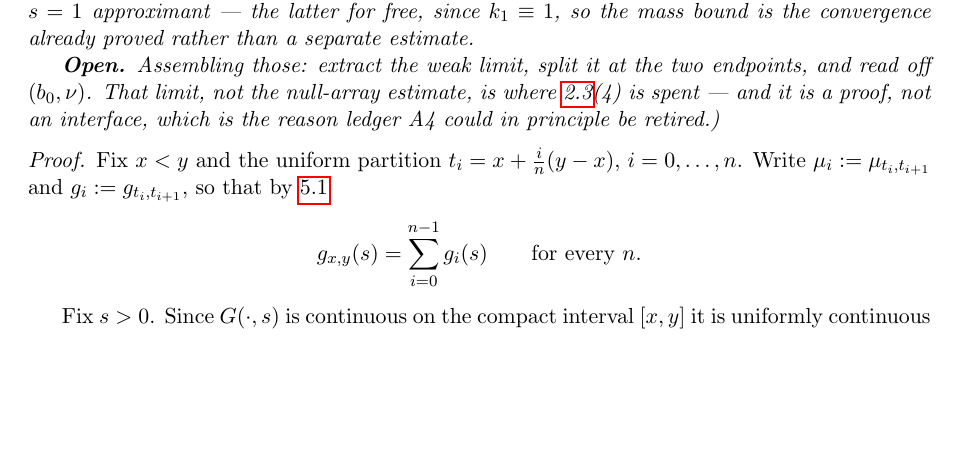
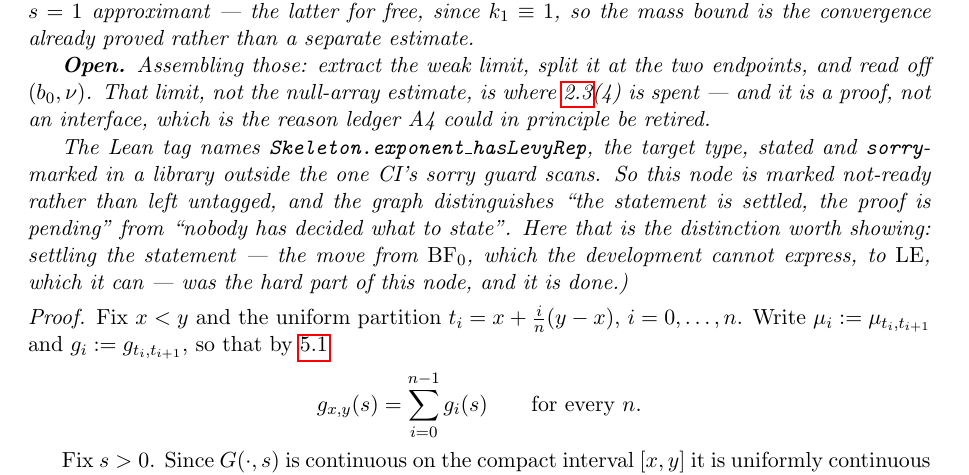
Before and after one commit to danielfagerstrom/hemigroup-causal-scale-space-kernels, a LaTeX thesis (blueprint/src/print.tex, which reads blueprint/src/parts/05-cascade.tex): part of page 15 of 47, cut so that both start at the same text, the shorter picture padded with empty space. Compiled offline with pdfLaTeX.

Commit message:
Adopt statement-first: a Skeleton library for stated-but-unproved targets
The no-sorry rule I had been applying was stricter than anything written down,
and it cost something real. What the framework actually says is CI guard 2 --
"no sorry in the LIBRARY sources", scanning sorry_guard_dir -- whose own doc
comment anticipates sorry-bearing files living outside that subtree. And
article-kit's ROADMAP prescribes the opposite of what I was doing: "attacking a
[T] node starts with a compiling Lean sketch -- main argument sorry-free, sorry
only at explicitly named sub-lemmas".

The cost was concrete. thm:increments-bernstein had no Lean statement at all, so
the graph could not distinguish "the statement is settled and we are proving it"
from "nobody has decided what to state" -- and here that is the whole story,
since the hard part of that node was the vocabulary (BF_0 has no Lean counterpart
by design, so the conclusion had to be restated in LE) and it has been settled
since d0da9e2. I had also written ~350 lines of supporting lemmas for the node
without ever writing down the target type, which is how one finds out late that
the pieces do not compose.

So: a second Lake library, Formalization/Skeleton/, holding target types with
sorry. Every guarantee is preserved --

  * sorry_guard_dir stays Formalization/Hemigroup, so the library is still
    sorry-free and README's headline claim needs no footnote (verified: zero
    sorries under Hemigroup/);
  * guard 3 is untouched -- CIAxiomGuard only prints axioms for \leanok decls,
    and nothing in Skeleton/ is claimed (verified: zero sorryAx in its output);
  * linkage's decl scan walks all of Formalization/, so \lean{} tags into
    Skeleton resolve.

thm:increments-bernstein is now \lean{Skeleton.exponent_hasLevyRep}\notready. A
declaration MOVES into Hemigroup/ when proved and the node goes \leanok.

The convention is in CLAUDE.md so the next session hits it before writing Lean
rather than after.

Co-Authored-By: Claude Opus 5 (1M context) <noreply@anthropic.com>

```diff
--- a/blueprint/src/parts/05-cascade.tex
+++ b/blueprint/src/parts/05-cascade.tex
@@ -128,7 +129,15 @@ the convergence already proved rather than a separate estimate.}
 \emph{\textbf{Open.} Assembling those: extract the weak limit, split it at the two endpoints, and read
 off $(b_0, \nu)$. That limit, not the null-array estimate, is where
 \ref{prop:bernstein-toolbox}(4) is spent --- and it is a proof, not an interface, which is the
-reason \ledger{A4} could in principle be retired.)}
+reason \ledger{A4} could in principle be retired.}
+
+\emph{The Lean tag names \texttt{Skeleton.exponent\_hasLevyRep}, the target type, stated and
+\texttt{sorry}-marked in a library outside the one CI's sorry guard scans. So this node is
+marked not-ready rather than left untagged, and the graph distinguishes ``the statement is
+settled, the proof is pending'' from ``nobody has decided what to state''. Here that is the
+distinction worth showing: settling the statement --- the move from $\BFz$, which the
+development cannot express, to $\LE$, which it can --- was the hard part of this node, and it
+is done.)}
 \end{theorem}
 
 \begin{proof}
```
Also changed, not shown: CLAUDE.md (+9 -0 lines), Formalization/lakefile.toml (+15 -0 lines), blueprint/src/parts/05-cascade.tex (1 more changed lines), 3 other files.
